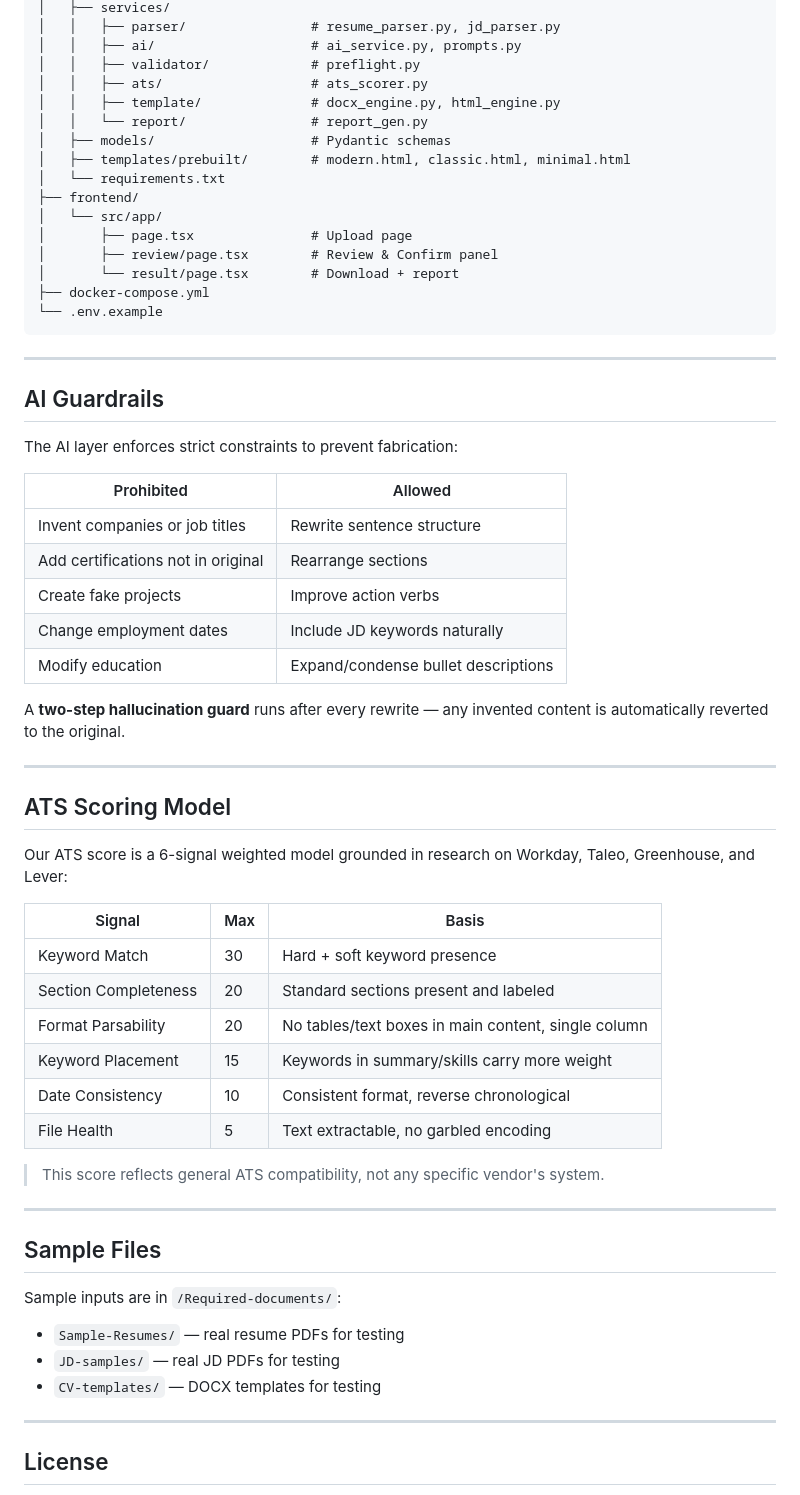
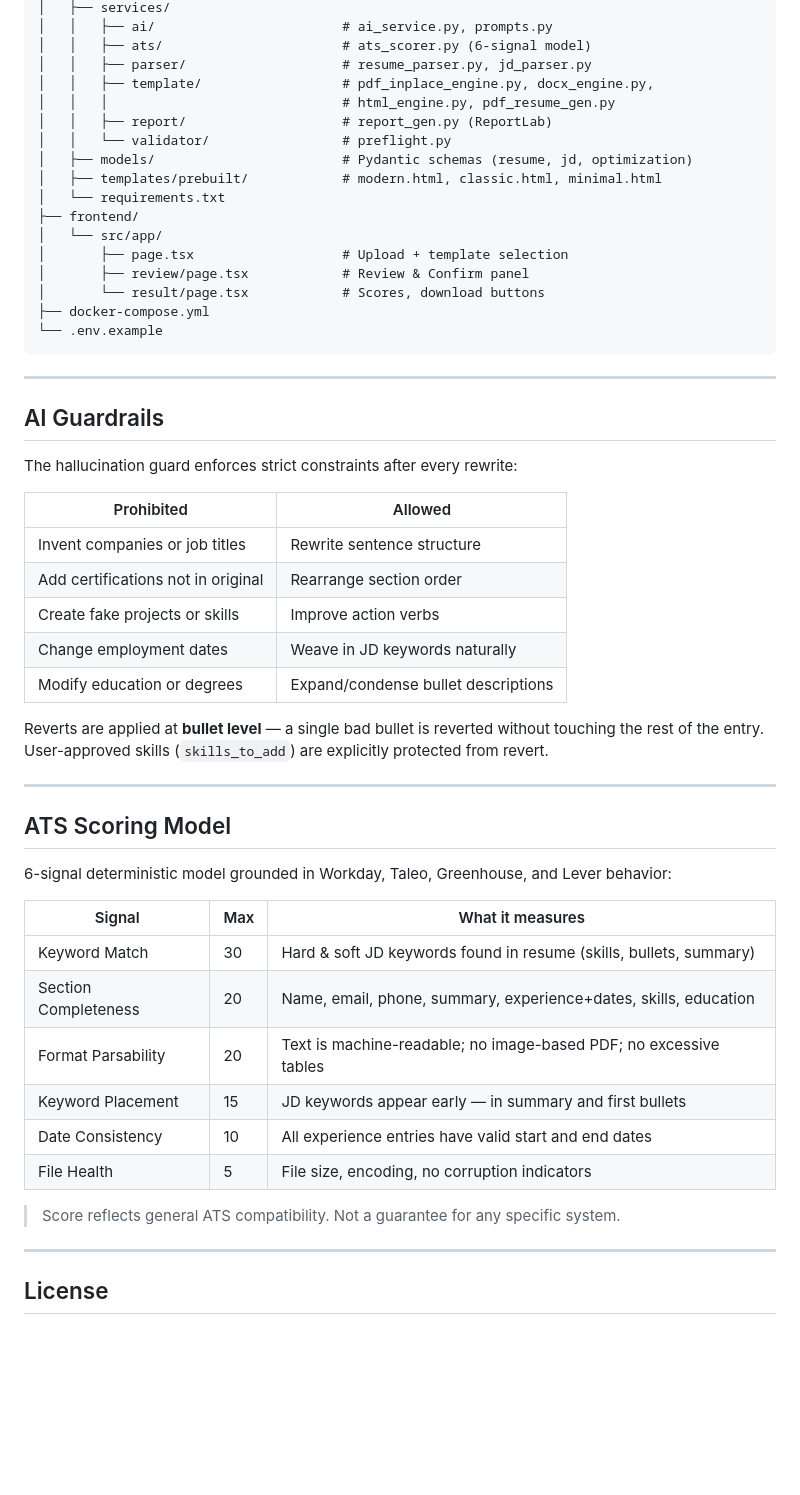
Before and after one commit to Aditya7248/ai-resume-optimizer, a Markdown page: README.md, the part around one of its changes. Drawn GitHub-style; blank space fills up the shorter version.

Commit message:
Update README — accurate tech stack, full feature list, correct Python version
Co-authored-by: Cursor <cursoragent@cursor.com>

````diff
--- a/README.md
+++ b/README.md
@@ -145,18 +159,19 @@ ai-resume-optimizer/
 │   ├── services/
-│   │   ├── parser/                # resume_parser.py, jd_parser.py
-│   │   ├── ai/                    # ai_service.py, prompts.py
-│   │   ├── validator/             # preflight.py
-│   │   ├── ats/                   # ats_scorer.py
-│   │   ├── template/              # docx_engine.py, html_engine.py
-│   │   └── report/                # report_gen.py
-│   ├── models/                    # Pydantic schemas
-│   ├── templates/prebuilt/        # modern.html, classic.html, minimal.html
+│   │   ├── ai/                        # ai_service.py, prompts.py
+│   │   ├── ats/                       # ats_scorer.py (6-signal model)
+│   │   ├── parser/                    # resume_parser.py, jd_parser.py
+│   │   ├── template/                  # pdf_inplace_engine.py, docx_engine.py,
+│   │   │                              # html_engine.py, pdf_resume_gen.py
+│   │   ├── report/                    # report_gen.py (ReportLab)
+│   │   └── validator/                 # preflight.py
+│   ├── models/                        # Pydantic schemas (resume, jd, optimization)
+│   ├── templates/prebuilt/            # modern.html, classic.html, minimal.html
 │   └── requirements.txt
 ├── frontend/
 │   └── src/app/
-│       ├── page.tsx               # Upload page
-│       ├── review/page.tsx        # Review & Confirm panel
-│       └── result/page.tsx        # Download + report
+│       ├── page.tsx                   # Upload + template selection
+│       ├── review/page.tsx            # Review & Confirm panel
+│       └── result/page.tsx            # Scores, download buttons
 ├── docker-compose.yml
 └── .env.example
 ```
@@ -165,43 +180,34 @@ ai-resume-optimizer/
 
 ## AI Guardrails
 
-The AI layer enforces strict constraints to prevent fabrication:
+The hallucination guard enforces strict constraints after every rewrite:
 
 | Prohibited | Allowed |
 |---|---|
 | Invent companies or job titles | Rewrite sentence structure |
-| Add certifications not in original | Rearrange sections |
-| Create fake projects | Improve action verbs |
-| Change employment dates | Include JD keywords naturally |
-| Modify education | Expand/condense bullet descriptions |
+| Add certifications not in original | Rearrange section order |
+| Create fake projects or skills | Improve action verbs |
+| Change employment dates | Weave in JD keywords naturally |
+| Modify education or degrees | Expand/condense bullet descriptions |
 
-A **two-step hallucination guard** runs after every rewrite — any invented content is automatically reverted to the original.
+Reverts are applied at **bullet level** — a single bad bullet is reverted without touching the rest of the entry. User-approved skills (`skills_to_add`) are explicitly protected from revert.
 
 ---
 
 ## ATS Scoring Model
 
-Our ATS score is a 6-signal weighted model grounded in research on Workday, Taleo, Greenhouse, and Lever:
+6-signal deterministic model grounded in Workday, Taleo, Greenhouse, and Lever behavior:
 
-| Signal | Max | Basis |
+| Signal | Max | What it measures |
 |---|---|---|
-| Keyword Match | 30 | Hard + soft keyword presence |
-| Section Completeness | 20 | Standard sections present and labeled |
-| Format Parsability | 20 | No tables/text boxes in main content, single column |
-| Keyword Placement | 15 | Keywords in summary/skills carry more weight |
-| Date Consistency | 10 | Consistent format, reverse chronological |
-| File Health | 5 | Text extractable, no garbled encoding |
+| Keyword Match | 30 | Hard & soft JD keywords found in resume (skills, bullets, summary) |
+| Section Completeness | 20 | Name, email, phone, summary, experience+dates, skills, education |
+| Format Parsability | 20 | Text is machine-readable; no image-based PDF; no excessive tables |
+| Keyword Placement | 15 | JD keywords appear early — in summary and first bullets |
+| Date Consistency | 10 | All experience entries have valid start and end dates |
+| File Health | 5 | File size, encoding, no corruption indicators |
 
-> This score reflects general ATS compatibility, not any specific vendor's system.
-
----
-
-## Sample Files
-
-Sample inputs are in `/Required-documents/`:
-- `Sample-Resumes/` — real resume PDFs for testing
-- `JD-samples/` — real JD PDFs for testing
-- `CV-templates/` — DOCX templates for testing
+> Score reflects general ATS compatibility. Not a guarantee for any specific system.
 
 ---
 
````
Also changed, not shown: other parts of README.md (+45 -31 lines).
